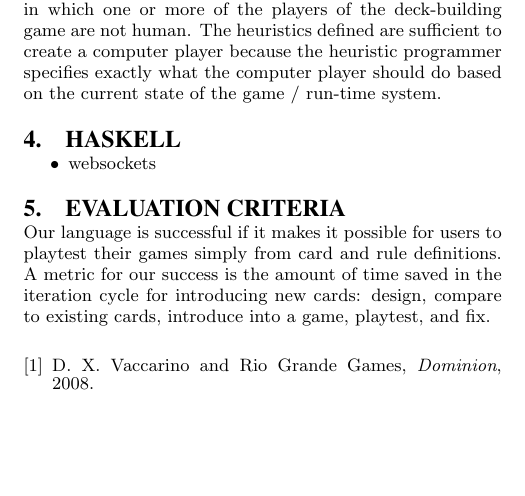
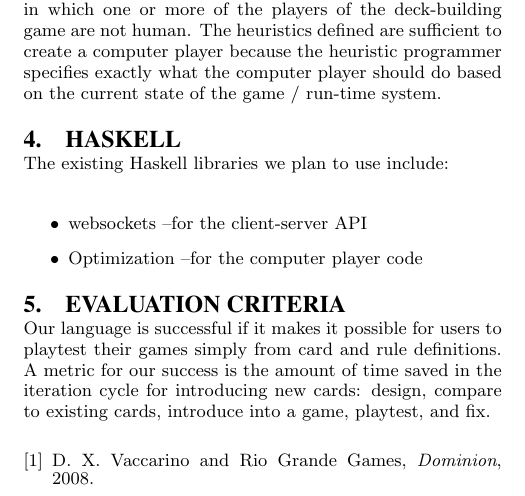
Before and after one commit to cronburg/deckbuild-lang, a LaTeX paper (proposal/proposal.tex): part of page 3 of 3, cut so that both start at the same text, the shorter picture padded with empty space. Compiled offline with pdfLaTeX.

Commit message:
haskell libraries

```diff
--- a/proposal/proposal.tex
+++ b/proposal/proposal.tex
@@ -288,8 +288,12 @@ should do based on the current state of the game / run-time system.
 %   What existing Haskell libraries, if any, are you planning to use to support the
 %   domain-specific aspects of your implementation? You don't need to mention
 %   quasi-quotation, template Haskell, or parsing libraries.
+
+The existing Haskell libraries we plan to use include:
+
 \begin{itemize}
-\item websockets
+\item websockets \textendash for the client-server API
+\item Optimization \textendash for the computer player code
 \end{itemize}
 \section{Evaluation Criteria}
 \label{sec:evaluation}
```
Also changed, not shown: proposal/proposal.tex (5 more changed lines).
